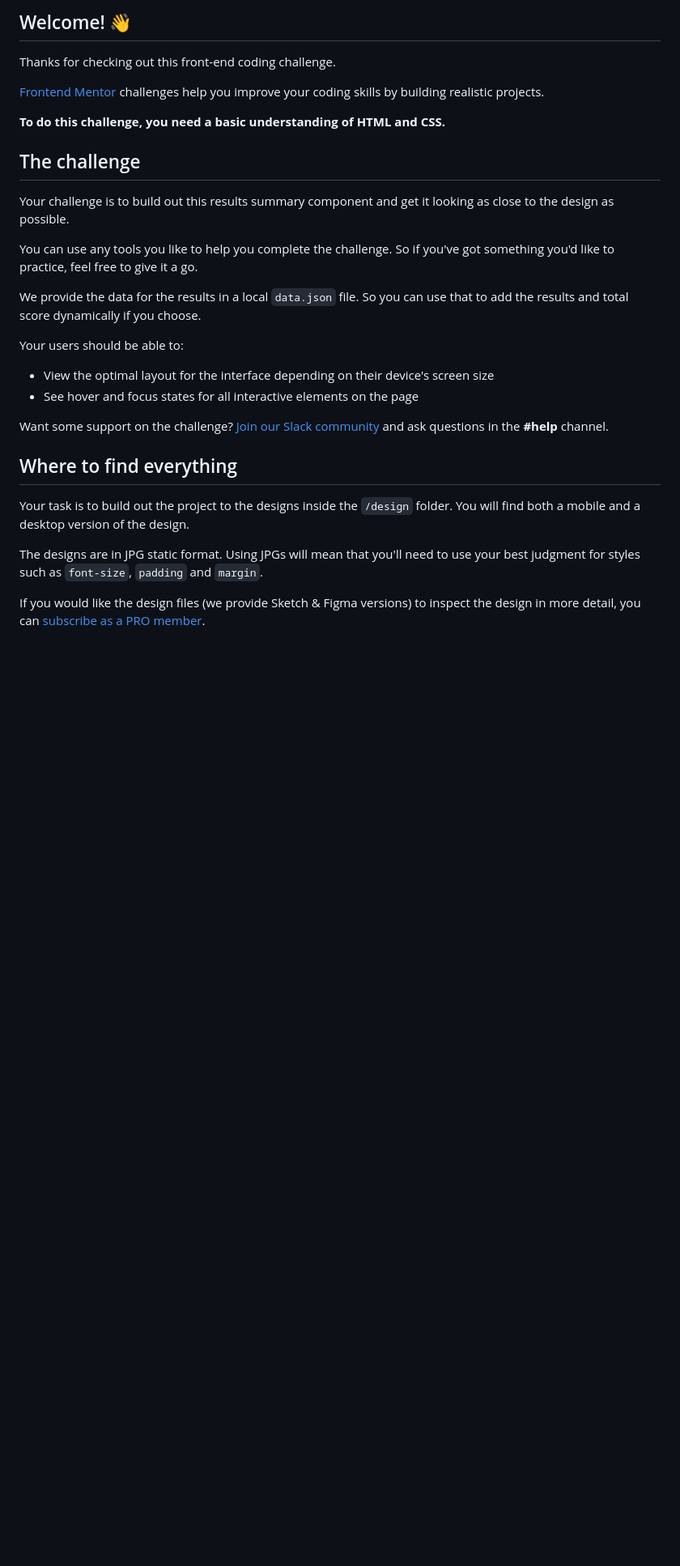
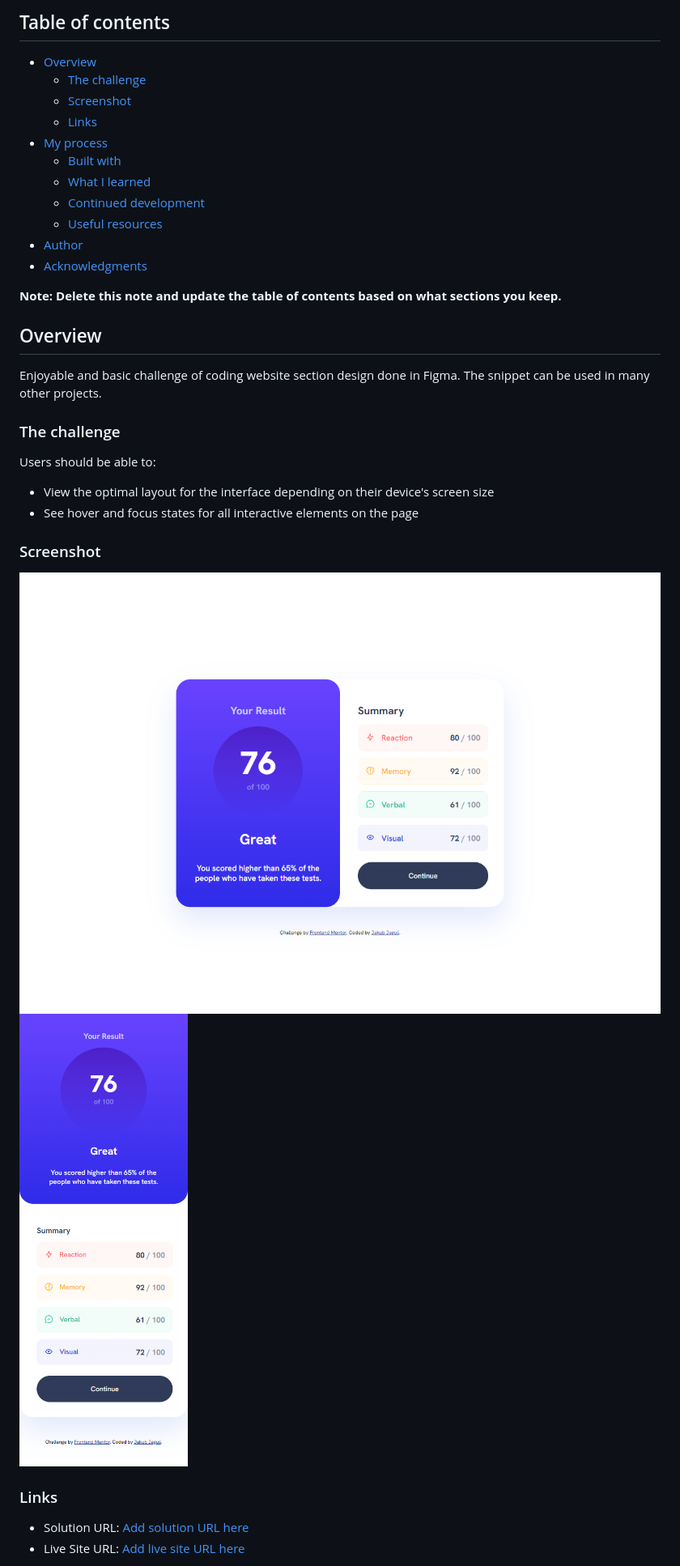
Before and after one commit to jagus00/Frontend-mentor, a Markdown page: Results summary component/README.md, the part around the change printed below. Shown: that part at 81% size. GitHub-like rendering; pictures changed too: Results summary component/assets/images/screenshot_desktop.png (added), Results summary component/assets/images/screenshot_mobile.png (added); blank space fills up the shorter version.

Commit message:
Add files via upload
Added mobile view, fixed desktop view, created proper README.md file.

```diff
--- a/Results summary component/README.md
+++ b/Results summary component/README.md
@@ -4,32 +4,39 @@
 
-## Welcome! 👋
+## Table of contents
 
-Thanks for checking out this front-end coding challenge.
+- [Overview](#overview)
+  - [The challenge](#the-challenge)
+  - [Screenshot](#screenshot)
+  - [Links](#links)
+- [My process](#my-process)
+  - [Built with](#built-with)
+  - [What I learned](#what-i-learned)
+  - [Continued development](#continued-development)
+  - [Useful resources](#useful-resources)
+- [Author](#author)
+- [Acknowledgments](#acknowledgments)
 
-[Frontend Mentor](https://www.frontendmentor.io) challenges help you improve your coding skills by building realistic projects.
+**Note: Delete this note and update the table of contents based on what sections you keep.**
 
-**To do this challenge, you need a basic understanding of HTML and CSS.**
+## Overview
 
-## The challenge
+Enjoyable and basic challenge of coding website section design done in Figma. The snippet can be used in many other projects.
 
-Your challenge is to build out this results summary component and get it looking as close to the design as possible.
+### The challenge
 
-You can use any tools you like to help you complete the challenge. So if you've got something you'd like to practice, feel free to give it a go.
-
-We provide the data for the results in a local `data.json` file. So you can use that to add the results and total score dynamically if you choose.
-
-Your users should be able to:
+Users should be able to:
 
 - View the optimal layout for the interface depending on their device's screen size
 - See hover and focus states for all interactive elements on the page
 
-Want some support on the challenge? [Join our Slack community](https://www.frontendmentor.io/slack) and ask questions in the **#help** channel.
+### Screenshot
 
-## Where to find everything
+![](./assets/images/screenshot_desktop.png)
+![](./assets/images/screenshot_mobile.png)
 
-Your task is to build out the project to the designs inside the `/design` folder. You will find both a mobile and a desktop version of the design.
 
-The designs are in JPG static format. Using JPGs will mean that you'll need to use your best judgment for styles such as `font-size`, `padding` and `margin`.
+### Links
 
-If you would like the design files (we provide Sketch & Figma versions) to inspect the design in more detail, you can [subscribe as a PRO member](https://www.frontendmentor.io/pro).
+- Solution URL: [Add solution URL here](https://your-solution-url.com)
+- Live Site URL: [Add live site URL here](https://your-live-site-url.com)
 
```
Also changed, not shown: other parts of Results summary component/README.md (+13 -57 lines), 4 other files.
